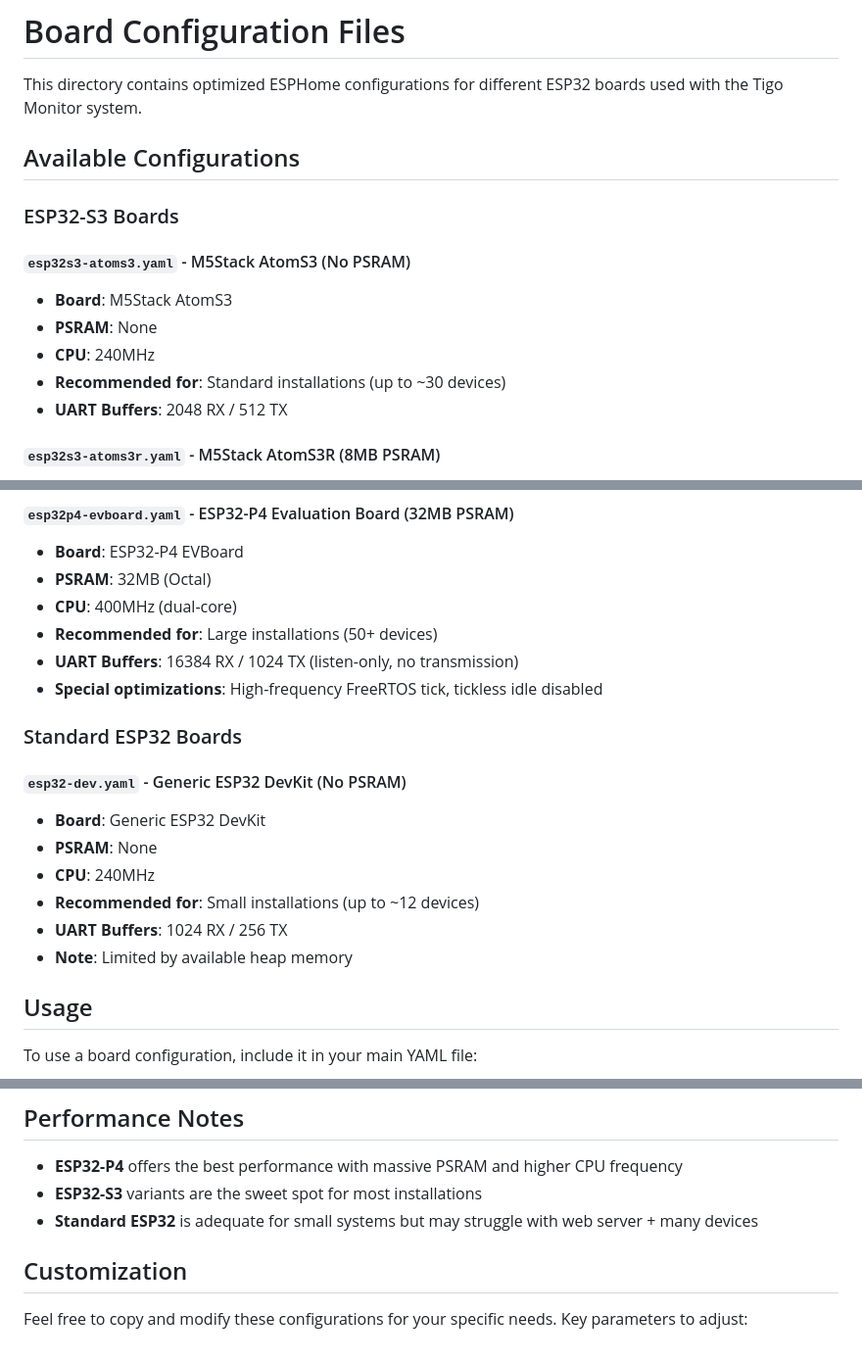
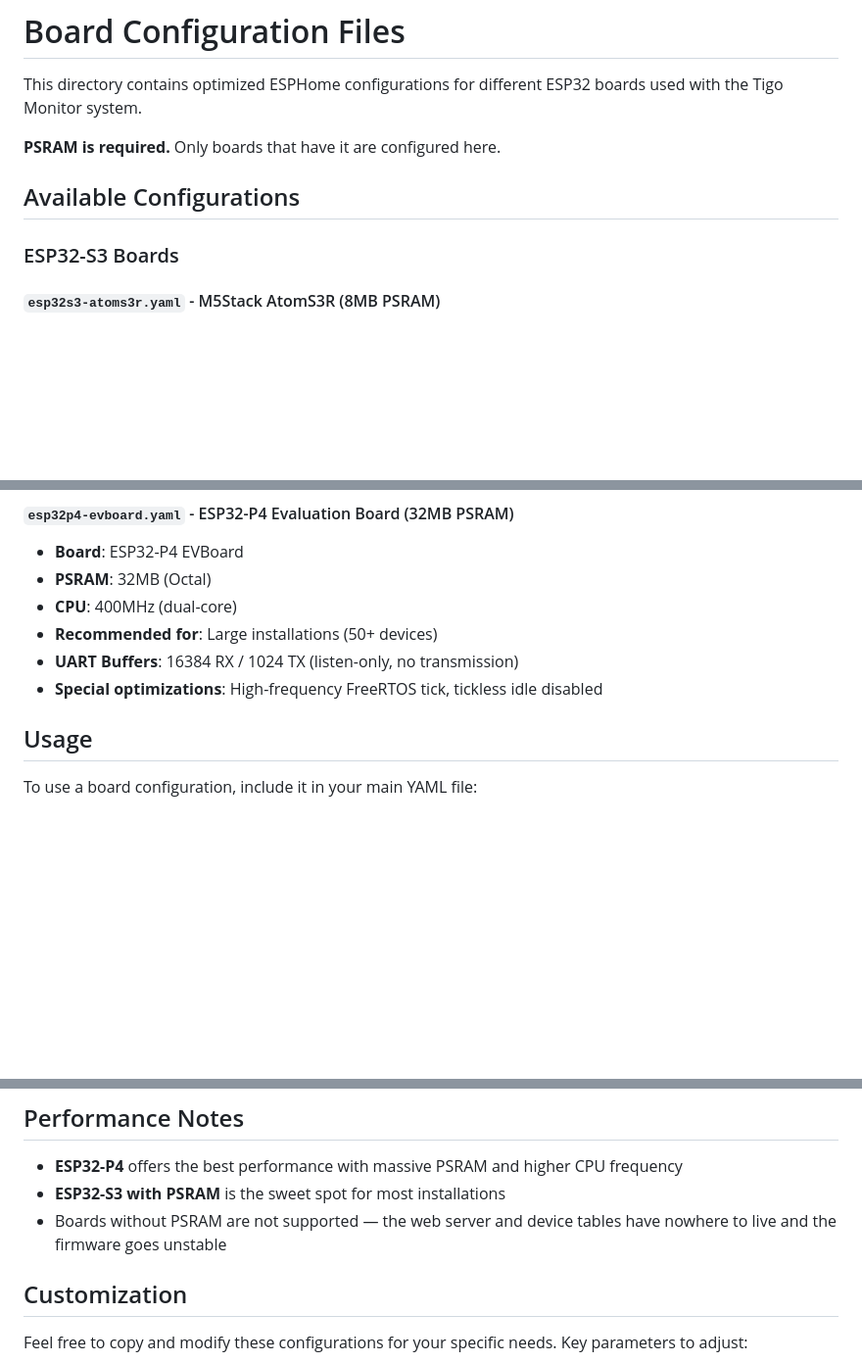
Before and after one commit to RAR/esphome-tigomonitor, a Markdown page: boards/README.md, 3 parts joined by grey strips. Shown at 98% size. GitHub-like rendering; blank space fills up the shorter version.

```diff
--- a/boards/README.md
+++ b/boards/README.md
@@ -2,16 +2,11 @@
 
 This directory contains optimized ESPHome configurations for different ESP32 boards used with the Tigo Monitor system.
 
+**PSRAM is required.** Only boards that have it are configured here.
+
 ## Available Configurations
 
 ### ESP32-S3 Boards
-
-#### `esp32s3-atoms3.yaml` - M5Stack AtomS3 (No PSRAM)
-- **Board**: M5Stack AtomS3
-- **PSRAM**: None
-- **CPU**: 240MHz
-- **Recommended for**: Standard installations (up to ~30 devices)
-- **UART Buffers**: 2048 RX / 512 TX
 
 #### `esp32s3-atoms3r.yaml` - M5Stack AtomS3R (8MB PSRAM)
 - **Board**: M5Stack AtomS3R (same as AtomS3 with different model)
@@ -30,16 +25,6 @@ This directory contains optimized ESPHome configurations for different ESP32 boa
 - **Recommended for**: Large installations (50+ devices)
 - **UART Buffers**: 16384 RX / 1024 TX (listen-only, no transmission)
 - **Special optimizations**: High-frequency FreeRTOS tick, tickless idle disabled
-
-### Standard ESP32 Boards
-
-#### `esp32-dev.yaml` - Generic ESP32 DevKit (No PSRAM)
-- **Board**: Generic ESP32 DevKit
-- **PSRAM**: None
-- **CPU**: 240MHz
-- **Recommended for**: Small installations (up to ~12 devices)
-- **UART Buffers**: 1024 RX / 256 TX
-- **Note**: Limited by available heap memory
 
 ## Usage
 
@@ -72,8 +57,8 @@ Adjust these in your main configuration if your hardware differs.
 ## Performance Notes
 
 - **ESP32-P4** offers the best performance with massive PSRAM and higher CPU frequency
-- **ESP32-S3** variants are the sweet spot for most installations
-- **Standard ESP32** is adequate for small systems but may struggle with web server + many devices
+- **ESP32-S3 with PSRAM** is the sweet spot for most installations
+- Boards without PSRAM are not supported — the web server and device tables have nowhere to live and the firmware goes unstable
 
 ## Customization
 
```
Also changed, not shown: CHANGELOG.md (+3 -0 lines), docs/images/Dashboard.png, docs/images/Diagnostics.png, docs/images/History.png, docs/images/Tools.png, 9 other files.
